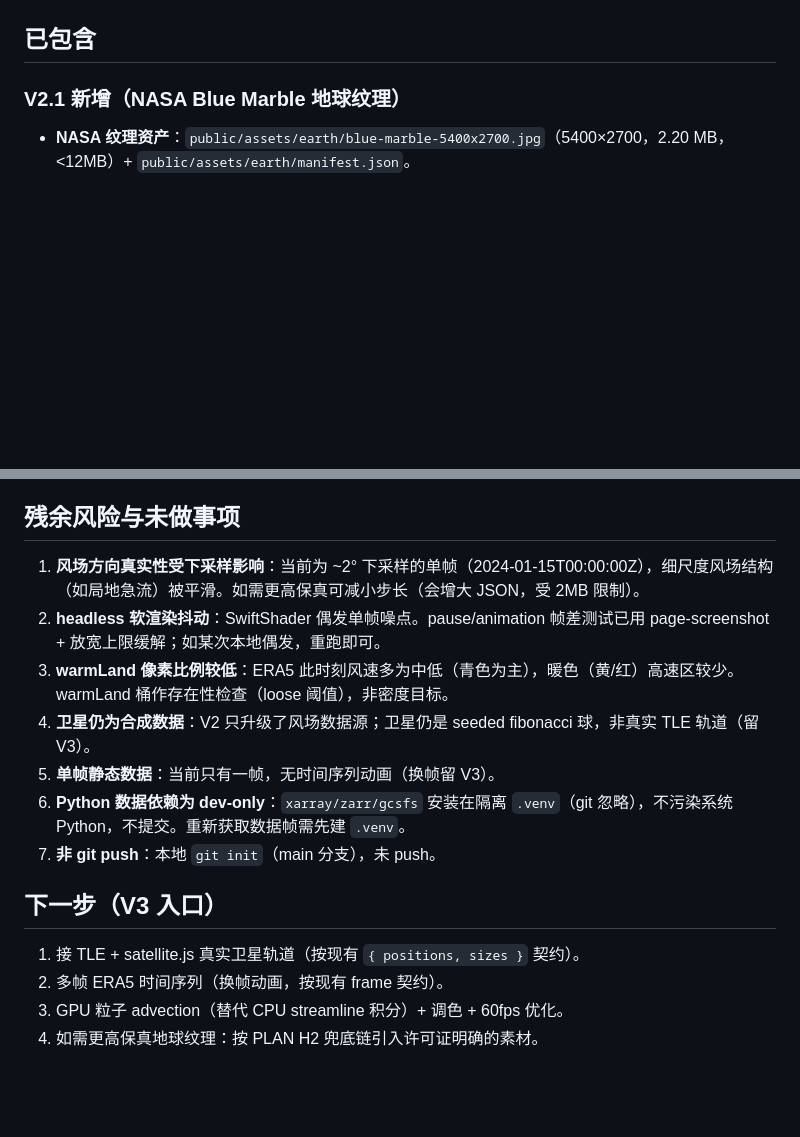
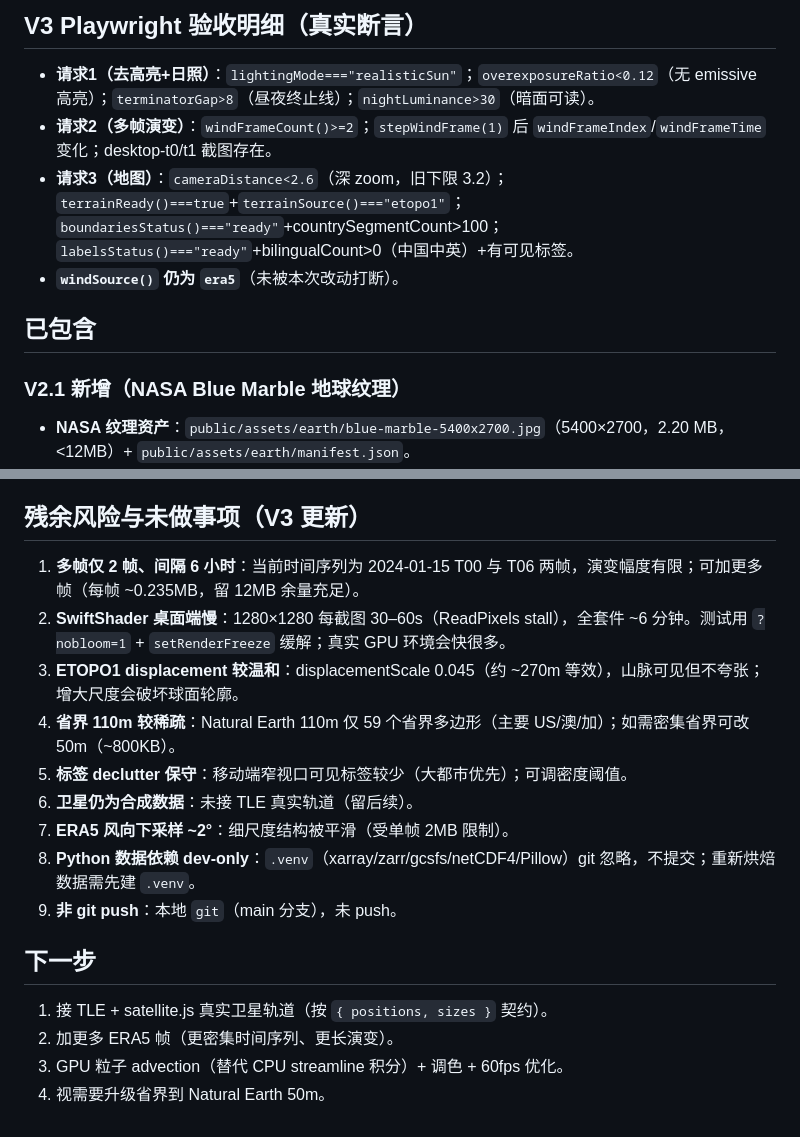
Before and after one commit to rance1230/earth-wind-globe, a Markdown page: TRANSFER_STATUS.md, 2 parts joined by grey strips. GitHub-like rendering; blank space fills up the shorter version.

```diff
--- a/TRANSFER_STATUS.md
+++ b/TRANSFER_STATUS.md
@@ -8,3 +39,9 @@
+## V3 Playwright 验收明细（真实断言）
+
+- **请求1（去高亮+日照）**：`lightingMode==="realisticSun"`；`overexposureRatio<0.12`（无 emissive 高亮）；`terminatorGap>8`（昼夜终止线）；`nightLuminance>30`（暗面可读）。
+- **请求2（多帧演变）**：`windFrameCount()>=2`；`stepWindFrame(1)` 后 `windFrameIndex`/`windFrameTime` 变化；desktop-t0/t1 截图存在。
+- **请求3（地图）**：`cameraDistance<2.6`（深 zoom，旧下限 3.2）；`terrainReady()===true`+`terrainSource()==="etopo1"`；`boundariesStatus()==="ready"`+countrySegmentCount>100；`labelsStatus()==="ready"`+bilingualCount>0（中国中英）+有可见标签。
+- **`windSource()` 仍为 `era5`**（未被本次改动打断）。
 
 ## 已包含
 
@@ -120,19 +157,21 @@
 - [x] mobile 390 宽度 HUD 与控件不重叠。
 - [x] recording mode 可隐藏 UI。
 
-## 残余风险与未做事项
+## 残余风险与未做事项（V3 更新）
 
-1. **风场方向真实性受下采样影响**：当前为 ~2° 下采样的单帧（2024-01-15T00:00:00Z），细尺度风场结构（如局地急流）被平滑。如需更高保真可减小步长（会增大 JSON，受 2MB 限制）。
-2. **headless 软渲染抖动**：SwiftShader 偶发单帧噪点。pause/animation 帧差测试已用 page-screenshot + 放宽上限缓解；如某次本地偶发，重跑即可。
-3. **warmLand 像素比例较低**：ERA5 此时刻风速多为中低（青色为主），暖色（黄/红）高速区较少。warmLand 桶作存在性检查（loose 阈值），非密度目标。
-4. **卫星仍为合成数据**：V2 只升级了风场数据源；卫星仍是 seeded fibonacci 球，非真实 TLE 轨道（留 V3）。
-5. **单帧静态数据**：当前只有一帧，无时间序列动画（换帧留 V3）。
-6. **Python 数据依赖为 dev-only**：`xarray/zarr/gcsfs` 安装在隔离 `.venv`（git 忽略），不污染系统 Python，不提交。重新获取数据帧需先建 `.venv`。
-7. **非 git push**：本地 `git init`（main 分支），未 push。
+1. **多帧仅 2 帧、间隔 6 小时**：当前时间序列为 2024-01-15 T00 与 T06 两帧，演变幅度有限；可加更多帧（每帧 ~0.235MB，留 12MB 余量充足）。
+2. **SwiftShader 桌面端慢**：1280×1280 每截图 30–60s（ReadPixels stall），全套件 ~6 分钟。测试用 `?nobloom=1` + `setRenderFreeze` 缓解；真实 GPU 环境会快很多。
+3. **ETOPO1 displacement 较温和**：displacementScale 0.045（约 ~270m 等效），山脉可见但不夸张；增大尺度会破坏球面轮廓。
+4. **省界 110m 较稀疏**：Natural Earth 110m 仅 59 个省界多边形（主要 US/澳/加）；如需密集省界可改 50m（~800KB）。
+5. **标签 declutter 保守**：移动端窄视口可见标签较少（大都市优先）；可调密度阈值。
+6. **卫星仍为合成数据**：未接 TLE 真实轨道（留后续）。
+7. **ERA5 风向下采样 ~2°**：细尺度结构被平滑（受单帧 2MB 限制）。
+8. **Python 数据依赖 dev-only**：`.venv`（xarray/zarr/gcsfs/netCDF4/Pillow）git 忽略，不提交；重新烘焙数据需先建 `.venv`。
+9. **非 git push**：本地 `git`（main 分支），未 push。
 
-## 下一步（V3 入口）
+## 下一步
 
-1. 接 TLE + satellite.js 真实卫星轨道（按现有 `{ positions, sizes }` 契约）。
-2. 多帧 ERA5 时间序列（换帧动画，按现有 frame 契约）。
+1. 接 TLE + satellite.js 真实卫星轨道（按 `{ positions, sizes }` 契约）。
+2. 加更多 ERA5 帧（更密集时间序列、更长演变）。
 3. GPU 粒子 advection（替代 CPU streamline 积分）+ 调色 + 60fps 优化。
-4. 如需更高保真地球纹理：按 PLAN H2 兜底链引入许可证明确的素材。
+4. 视需要升级省界到 Natural Earth 50m。
```
Also changed, not shown: other parts of TRANSFER_STATUS.md (+33 -2 lines), README.md (+18 -10 lines).
